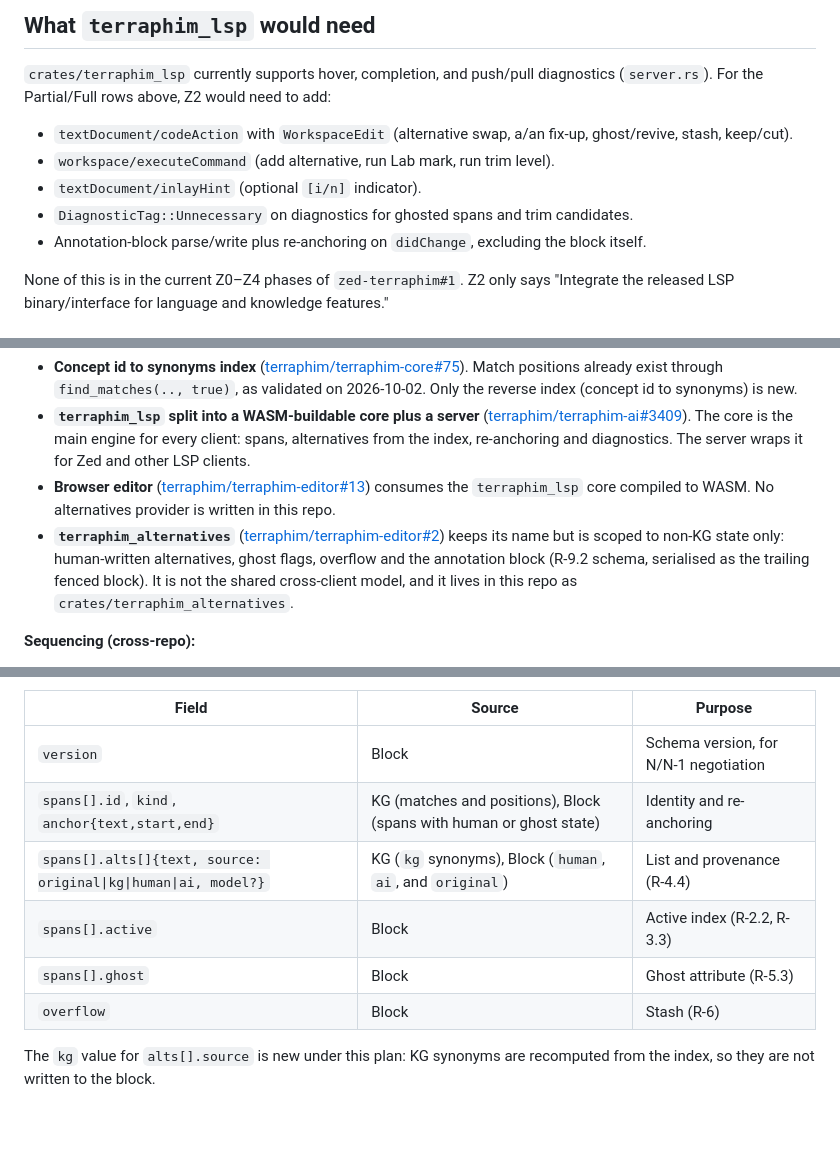
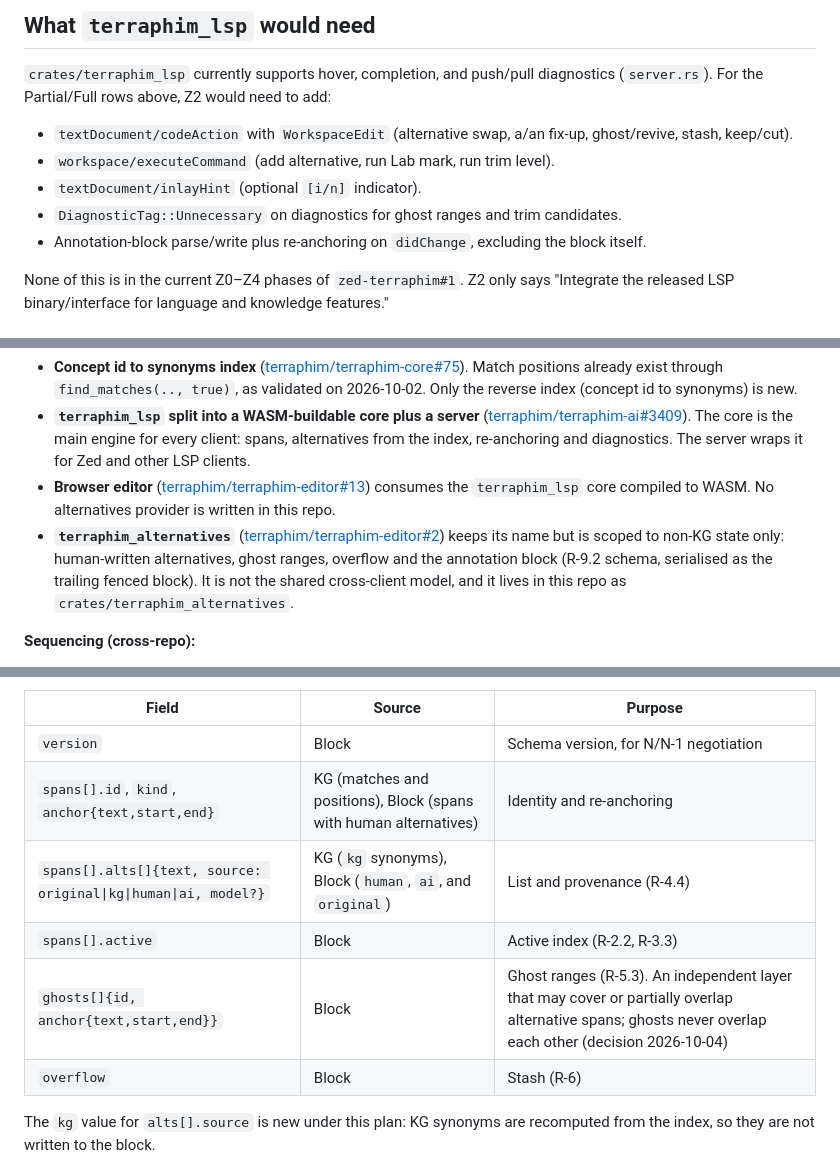
Before and after one commit to terraphim/terraphim-editor, a Markdown page: docs/requirements/zed-plugin-fit.md, 3 parts joined by grey strips. GitHub-like rendering; blank space fills up the shorter version.

Commit message:
docs(requirements): ghosting is an independent range layer in the portable model
Decision 2026-10-04: ghosting may cover other spans. Replace spans[].ghost
with ghosts[]{id, anchor} in the portable-fields table, matching the
terraphim_alternatives change in PR #24.

Refs #18
Refs #2

Co-Authored-By: Claude Opus 5.5 <noreply@anthropic.com>

```diff
--- a/docs/requirements/zed-plugin-fit.md
+++ b/docs/requirements/zed-plugin-fit.md
@@ -72,7 +72,7 @@ Summary: of the 12 spec sections, **§8.2 and §8.6 carry over almost intact**,
 - `textDocument/codeAction` with `WorkspaceEdit` (alternative swap, a/an fix-up, ghost/revive, stash, keep/cut).
 - `workspace/executeCommand` (add alternative, run Lab mark, run trim level).
 - `textDocument/inlayHint` (optional `[i/n]` indicator).
-- `DiagnosticTag::Unnecessary` on diagnostics for ghosted spans and trim candidates.
+- `DiagnosticTag::Unnecessary` on diagnostics for ghost ranges and trim candidates.
 - Annotation-block parse/write plus re-anchoring on `didChange`, excluding the block itself.
 
 None of this is in the current Z0–Z4 phases of `zed-terraphim#1`. Z2 only says "Integrate the released LSP binary/interface for language and knowledge features."
@@ -92,7 +92,7 @@ The span model should **not** go into `EngineEvent`. That contract (`crates/terr
 - **Concept id to synonyms index** ([terraphim/terraphim-core#75](https://git.terraphim.cloud/terraphim/terraphim-core/issues/75)). Match positions already exist through `find_matches(.., true)`, as validated on 2026-10-02. Only the reverse index (concept id to synonyms) is new.
 - **`terraphim_lsp` split into a WASM-buildable core plus a server** ([terraphim/terraphim-ai#3409](https://git.terraphim.cloud/terraphim/terraphim-ai/issues/3409)). The core is the main engine for every client: spans, alternatives from the index, re-anchoring and diagnostics. The server wraps it for Zed and other LSP clients.
 - **Browser editor** ([terraphim/terraphim-editor#13](https://git.terraphim.cloud/terraphim/terraphim-editor/issues/13)) consumes the `terraphim_lsp` core compiled to WASM. No alternatives provider is written in this repo.
-- **`terraphim_alternatives`** ([terraphim/terraphim-editor#2](https://git.terraphim.cloud/terraphim/terraphim-editor/issues/2)) keeps its name but is scoped to non-KG state only: human-written alternatives, ghost flags, overflow and the annotation block (R-9.2 schema, serialised as the trailing fenced block). It is not the shared cross-client model, and it lives in this repo as `crates/terraphim_alternatives`.
+- **`terraphim_alternatives`** ([terraphim/terraphim-editor#2](https://git.terraphim.cloud/terraphim/terraphim-editor/issues/2)) keeps its name but is scoped to non-KG state only: human-written alternatives, ghost ranges, overflow and the annotation block (R-9.2 schema, serialised as the trailing fenced block). It is not the shared cross-client model, and it lives in this repo as `crates/terraphim_alternatives`.
 
 **Sequencing (cross-repo):**
 
@@ -107,10 +107,10 @@ Fields that must stay portable across all clients. "Source" marks where each fie
 | Field | Source | Purpose |
 |---|---|---|
 | `version` | Block | Schema version, for N/N-1 negotiation |
-| `spans[].id`, `kind`, `anchor{text,start,end}` | KG (matches and positions), Block (spans with human or ghost state) | Identity and re-anchoring |
+| `spans[].id`, `kind`, `anchor{text,start,end}` | KG (matches and positions), Block (spans with human alternatives) | Identity and re-anchoring |
 | `spans[].alts[]{text, source: original\|kg\|human\|ai, model?}` | KG (`kg` synonyms), Block (`human`, `ai`, and `original`) | List and provenance (R-4.4) |
 | `spans[].active` | Block | Active index (R-2.2, R-3.3) |
-| `spans[].ghost` | Block | Ghost attribute (R-5.3) |
+| `ghosts[]{id, anchor{text,start,end}}` | Block | Ghost ranges (R-5.3). An independent layer that may cover or partially overlap alternative spans; ghosts never overlap each other (decision 2026-10-04) |
 | `overflow` | Block | Stash (R-6) |
 
 The `kg` value for `alts[].source` is new under this plan: KG synonyms are recomputed from the index, so they are not written to the block.
```
